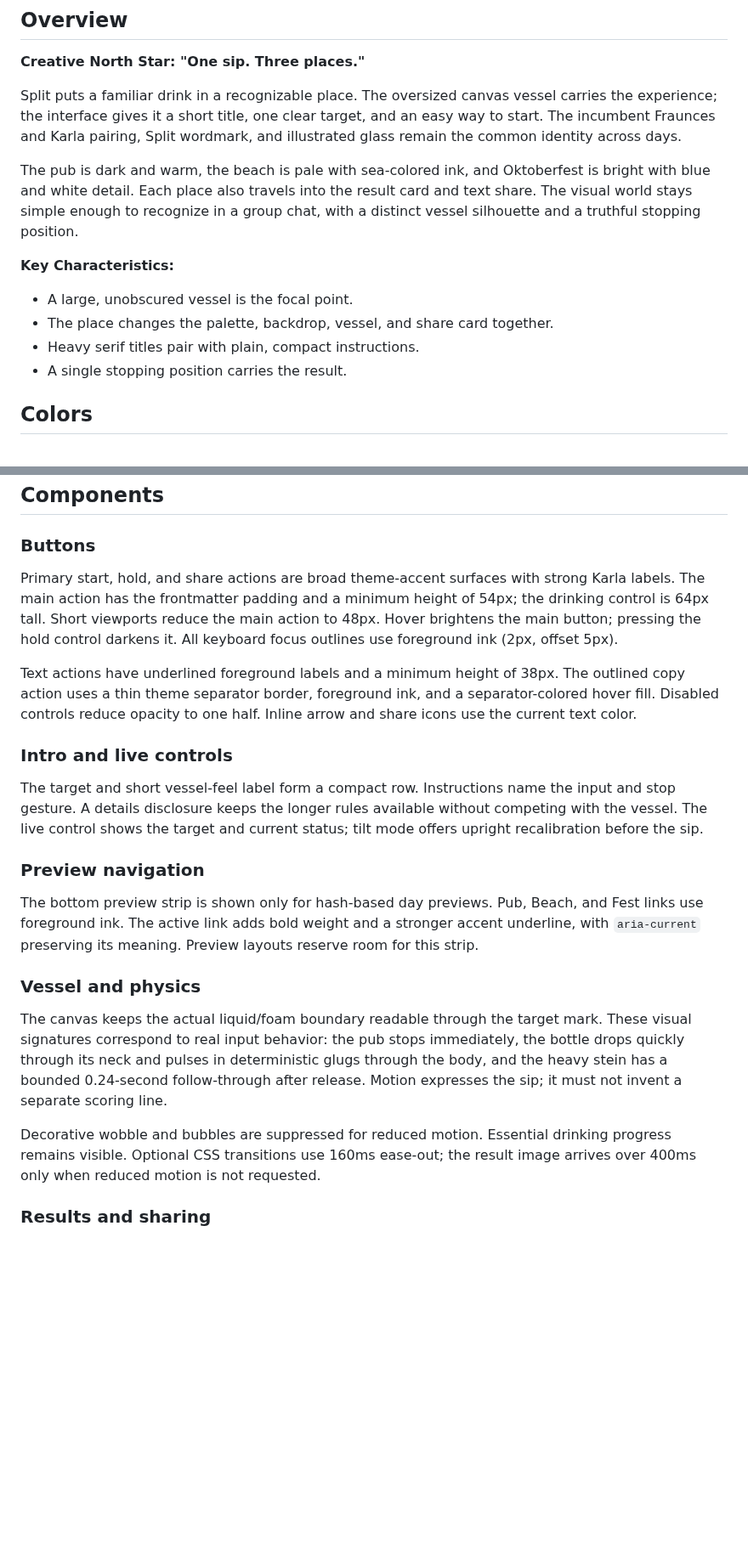
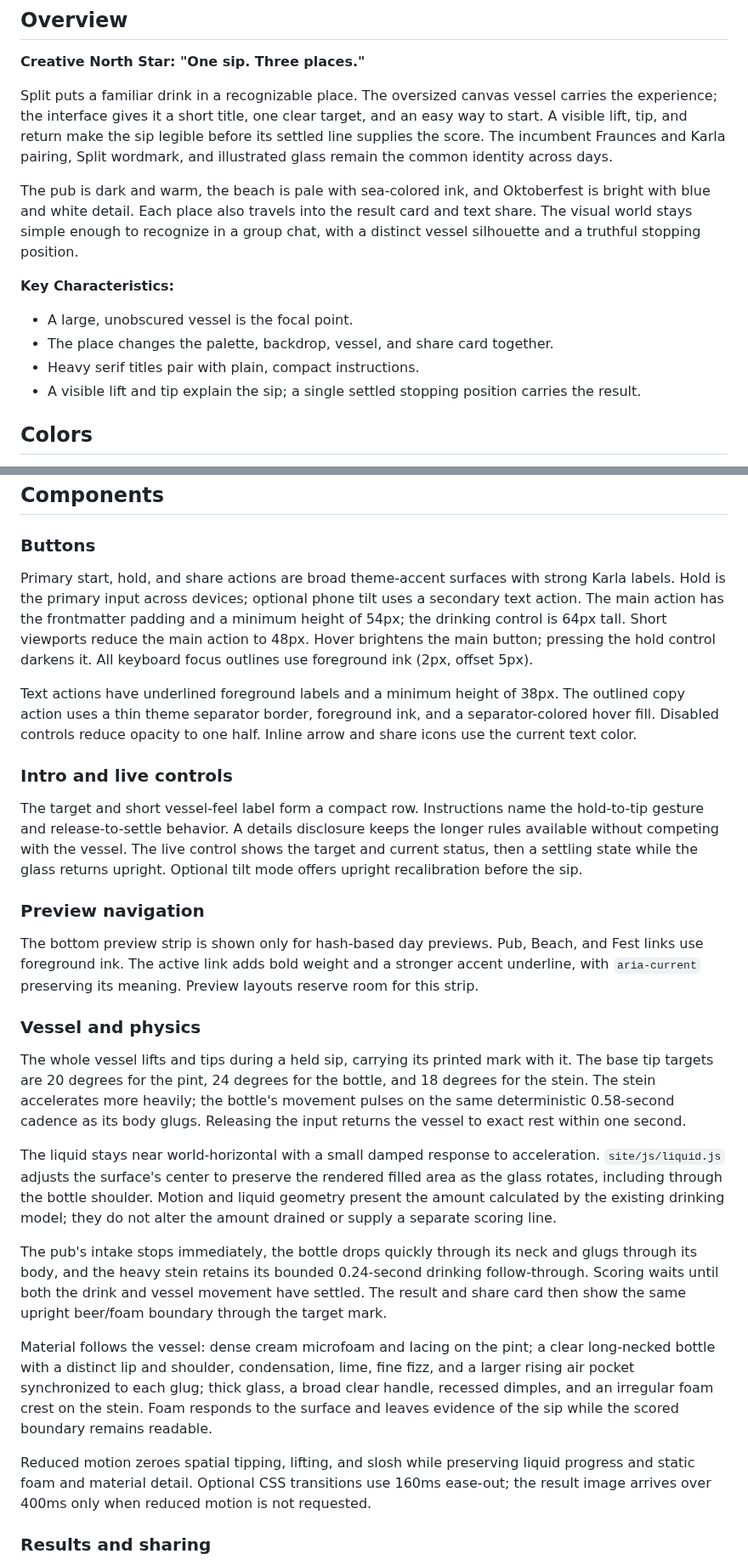
Before and after one commit to Fischbeck3/split, a Markdown page: DESIGN.md, 2 parts joined by grey strips. Shown at 85% size. Drawn GitHub-style; blank space fills up the shorter version.

```diff
--- a/DESIGN.md
+++ b/DESIGN.md
@@ -129,7 +129,7 @@ components:
 
 **Creative North Star: "One sip. Three places."**
 
-Split puts a familiar drink in a recognizable place. The oversized canvas vessel carries the experience; the interface gives it a short title, one clear target, and an easy way to start. The incumbent Fraunces and Karla pairing, Split wordmark, and illustrated glass remain the common identity across days.
+Split puts a familiar drink in a recognizable place. The oversized canvas vessel carries the experience; the interface gives it a short title, one clear target, and an easy way to start. A visible lift, tip, and return make the sip legible before its settled line supplies the score. The incumbent Fraunces and Karla pairing, Split wordmark, and illustrated glass remain the common identity across days.
 
 The pub is dark and warm, the beach is pale with sea-colored ink, and Oktoberfest is bright with blue and white detail. Each place also travels into the result card and text share. The visual world stays simple enough to recognize in a group chat, with a distinct vessel silhouette and a truthful stopping position.
 
@@ -138,7 +138,7 @@ The pub is dark and warm, the beach is pale with sea-colored ink, and Oktoberfes
 - A large, unobscured vessel is the focal point.
 - The place changes the palette, backdrop, vessel, and share card together.
 - Heavy serif titles pair with plain, compact instructions.
-- A single stopping position carries the result.
+- A visible lift and tip explain the sip; a single settled stopping position carries the result.
 
 ## Colors
 
@@ -207,13 +207,13 @@ The vessel silhouette is the signature geometry: a curved tulip pint, a narrow-n
 
 ### Buttons
 
-Primary start, hold, and share actions are broad theme-accent surfaces with strong Karla labels. The main action has the frontmatter padding and a minimum height of 54px; the drinking control is 64px tall. Short viewports reduce the main action to 48px. Hover brightens the main button; pressing the hold control darkens it. All keyboard focus outlines use foreground ink (2px, offset 5px).
+Primary start, hold, and share actions are broad theme-accent surfaces with strong Karla labels. Hold is the primary input across devices; optional phone tilt uses a secondary text action. The main action has the frontmatter padding and a minimum height of 54px; the drinking control is 64px tall. Short viewports reduce the main action to 48px. Hover brightens the main button; pressing the hold control darkens it. All keyboard focus outlines use foreground ink (2px, offset 5px).
 
 Text actions have underlined foreground labels and a minimum height of 38px. The outlined copy action uses a thin theme separator border, foreground ink, and a separator-colored hover fill. Disabled controls reduce opacity to one half. Inline arrow and share icons use the current text color.
 
 ### Intro and live controls
 
-The target and short vessel-feel label form a compact row. Instructions name the input and stop gesture. A details disclosure keeps the longer rules available without competing with the vessel. The live control shows the target and current status; tilt mode offers upright recalibration before the sip.
+The target and short vessel-feel label form a compact row. Instructions name the hold-to-tip gesture and release-to-settle behavior. A details disclosure keeps the longer rules available without competing with the vessel. The live control shows the target and current status, then a settling state while the glass returns upright. Optional tilt mode offers upright recalibration before the sip.
 
 ### Preview navigation
 
@@ -221,9 +221,15 @@ The bottom preview strip is shown only for hash-based day previews. Pub, Beach,
 
 ### Vessel and physics
 
-The canvas keeps the actual liquid/foam boundary readable through the target mark. These visual signatures correspond to real input behavior: the pub stops immediately, the bottle drops quickly through its neck and pulses in deterministic glugs through the body, and the heavy stein has a bounded 0.24-second follow-through after release. Motion expresses the sip; it must not invent a separate scoring line.
+The whole vessel lifts and tips during a held sip, carrying its printed mark with it. The base tip targets are 20 degrees for the pint, 24 degrees for the bottle, and 18 degrees for the stein. The stein accelerates more heavily; the bottle's movement pulses on the same deterministic 0.58-second cadence as its body glugs. Releasing the input returns the vessel to exact rest within one second.
 
-Decorative wobble and bubbles are suppressed for reduced motion. Essential drinking progress remains visible. Optional CSS transitions use 160ms ease-out; the result image arrives over 400ms only when reduced motion is not requested.
+The liquid stays near world-horizontal with a small damped response to acceleration. `site/js/liquid.js` adjusts the surface's center to preserve the rendered filled area as the glass rotates, including through the bottle shoulder. Motion and liquid geometry present the amount calculated by the existing drinking model; they do not alter the amount drained or supply a separate scoring line.
+
+The pub's intake stops immediately, the bottle drops quickly through its neck and glugs through its body, and the heavy stein retains its bounded 0.24-second drinking follow-through. Scoring waits until both the drink and vessel movement have settled. The result and share card then show the same upright beer/foam boundary through the target mark.
+
+Material follows the vessel: dense cream microfoam and lacing on the pint; a clear long-necked bottle with a distinct lip and shoulder, condensation, lime, fine fizz, and a larger rising air pocket synchronized to each glug; thick glass, a broad clear handle, recessed dimples, and an irregular foam crest on the stein. Foam responds to the surface and leaves evidence of the sip while the scored boundary remains readable.
+
+Reduced motion zeroes spatial tipping, lifting, and slosh while preserving liquid progress and static foam and material detail. Optional CSS transitions use 160ms ease-out; the result image arrives over 400ms only when reduced motion is not requested.
 
 ### Results and sharing
 
```
Also changed, not shown: other parts of DESIGN.md (+3 -2 lines), README.md (+15 -8 lines), docs/design-preview.jpg, docs/motion-preview.jpg (added), 11 other files.
